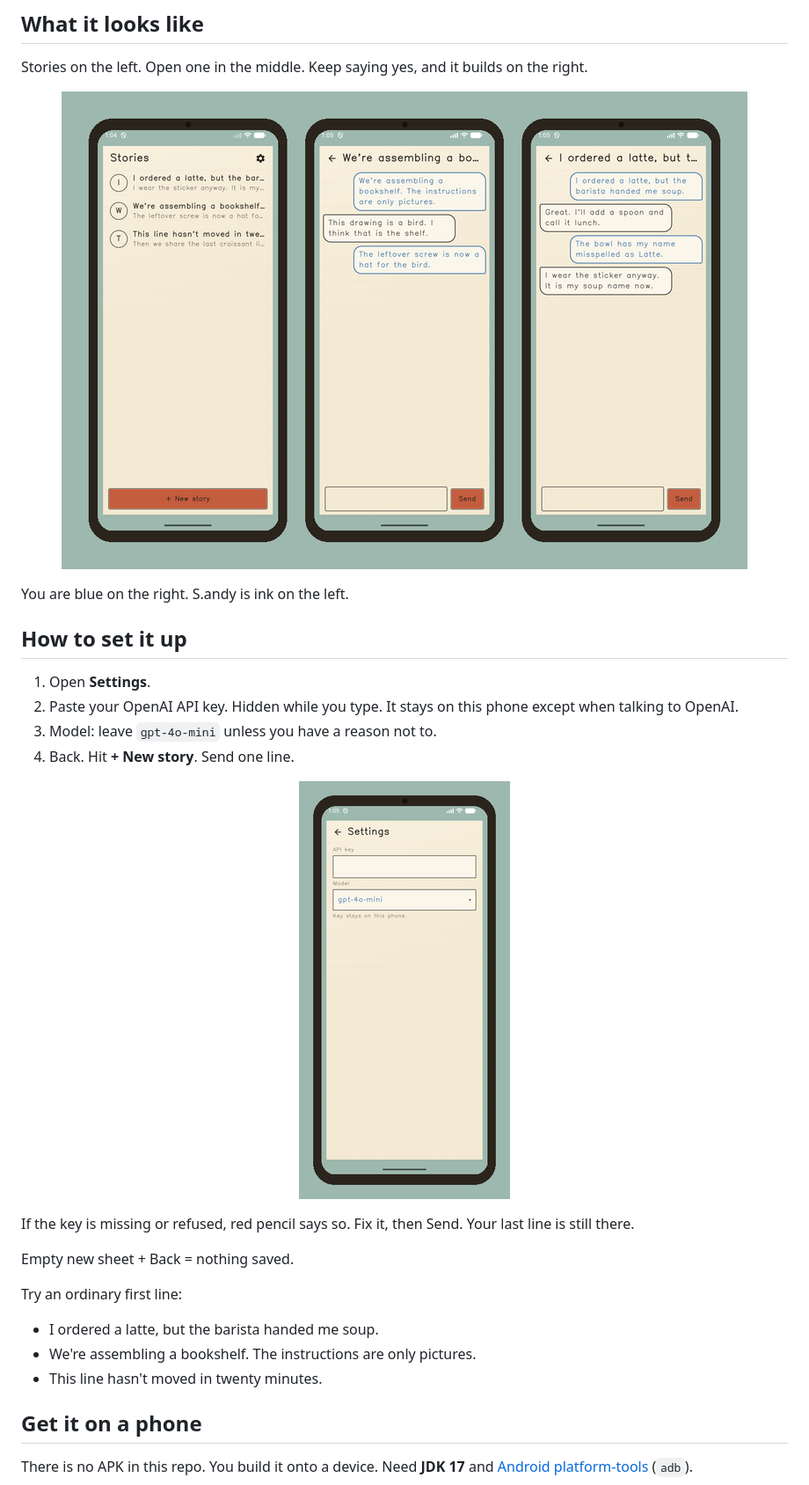
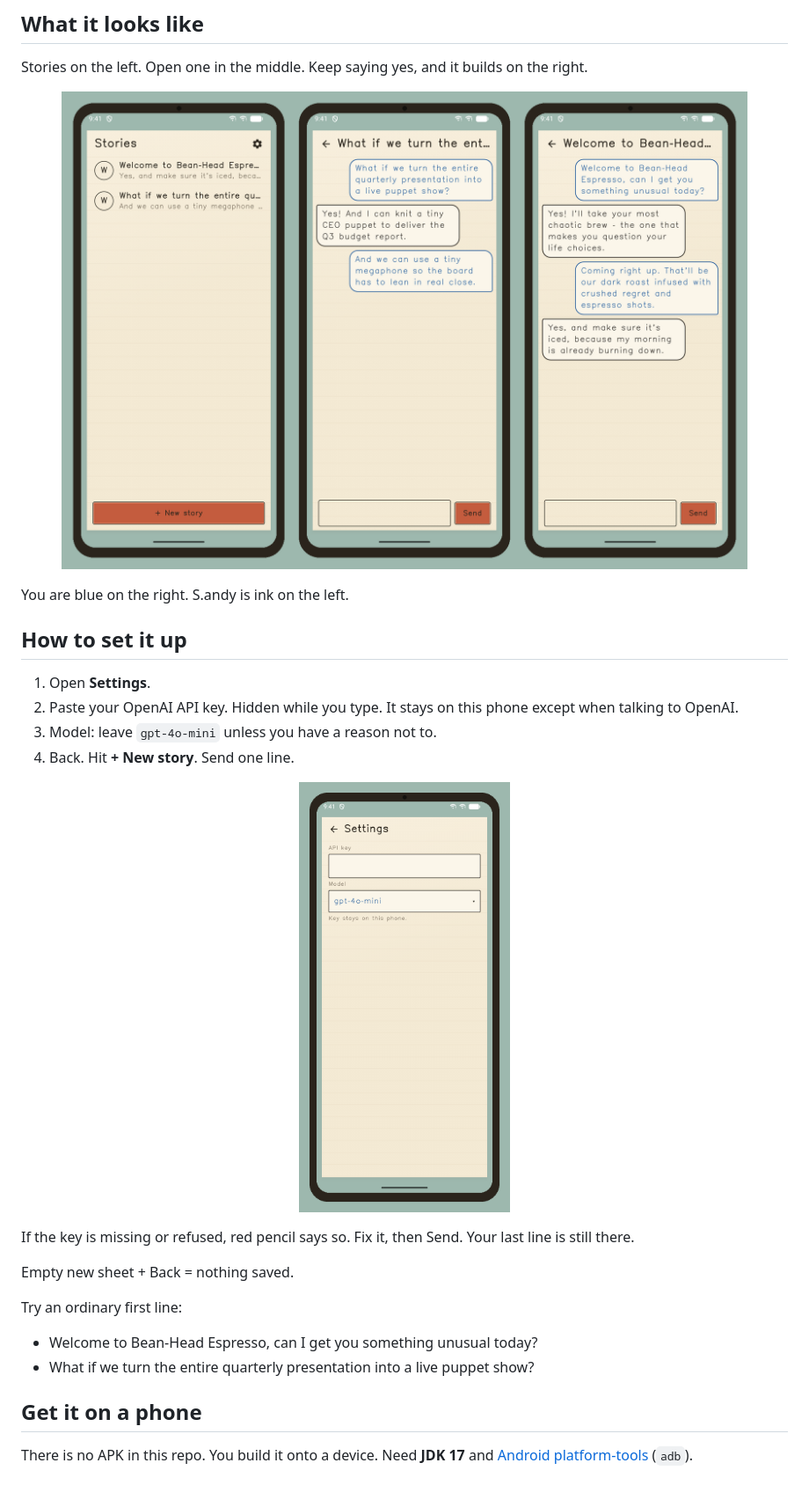
Before and after one commit to Sra1chandra/improv, a Markdown page: README.md, the part around one of its changes. Shown at 88% size. Drawn GitHub-style; pictures changed too: docs/screenshots/phone-settings.png, docs/screenshots/phones.png.

Commit message:
Swap README phones to the espresso and puppet scenes.
Shots are 2x now so GitHub does not smear the type.

Co-authored-by: Cursor <cursoragent@cursor.com>

```diff
--- a/README.md
+++ b/README.md
@@ -31,9 +31,8 @@ Empty new sheet + Back = nothing saved.
 
 Try an ordinary first line:
 
-- I ordered a latte, but the barista handed me soup.
-- We're assembling a bookshelf. The instructions are only pictures.
-- This line hasn't moved in twenty minutes.
+- Welcome to Bean-Head Espresso, can I get you something unusual today?
+- What if we turn the entire quarterly presentation into a live puppet show?
 
 ## Get it on a phone
 
```
Also changed, not shown: other parts of README.md (+1 -1 lines).
